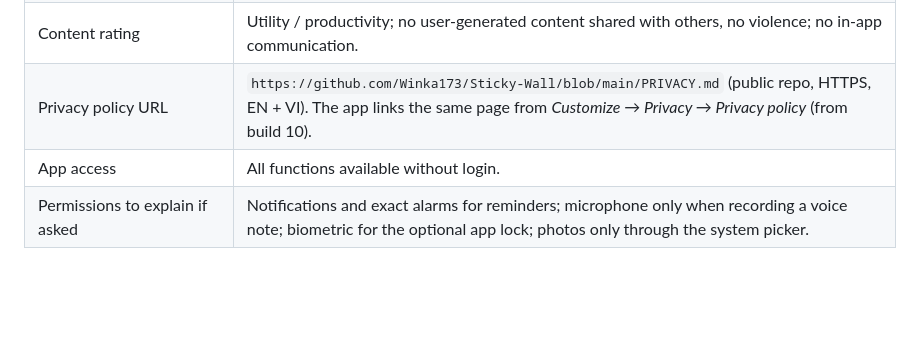
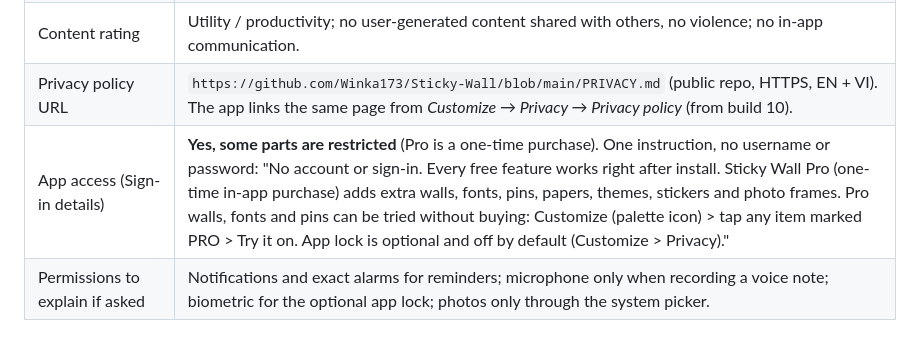
Before and after one commit to Winka173/Sticky-Wall, a Markdown page: docs/release/PLAY_LISTING_1_4_1.md, the part around the change. Drawn GitHub-style; blank space fills up the shorter version.

Commit message:
Play listing: app access answer

```diff
--- a/docs/release/PLAY_LISTING_1_4_1.md
+++ b/docs/release/PLAY_LISTING_1_4_1.md
@@ -166,7 +166,7 @@ Tiếng Anh và tiếng Việt.
 | Target audience | 13+ (not designed for children). |
 | Content rating | Utility / productivity; no user-generated content shared with others, no violence; no in-app communication. |
 | Privacy policy URL | `https://github.com/Winka173/Sticky-Wall/blob/main/PRIVACY.md` (public repo, HTTPS, EN + VI). The app links the same page from *Customize → Privacy → Privacy policy* (from build 10). |
-| App access | All functions available without login. |
+| App access (Sign-in details) | **Yes, some parts are restricted** (Pro is a one-time purchase). One instruction, no username or password: "No account or sign-in. Every free feature works right after install. Sticky Wall Pro (one-time in-app purchase) adds extra walls, fonts, pins, papers, themes, stickers and photo frames. Pro walls, fonts and pins can be tried without buying: Customize (palette icon) > tap any item marked PRO > Try it on. App lock is optional and off by default (Customize > Privacy)." |
 | Permissions to explain if asked | Notifications and exact alarms for reminders; microphone only when recording a voice note; biometric for the optional app lock; photos only through the system picker. |
 
 ## Words not to use anywhere (listing, screenshots, replies)
```
